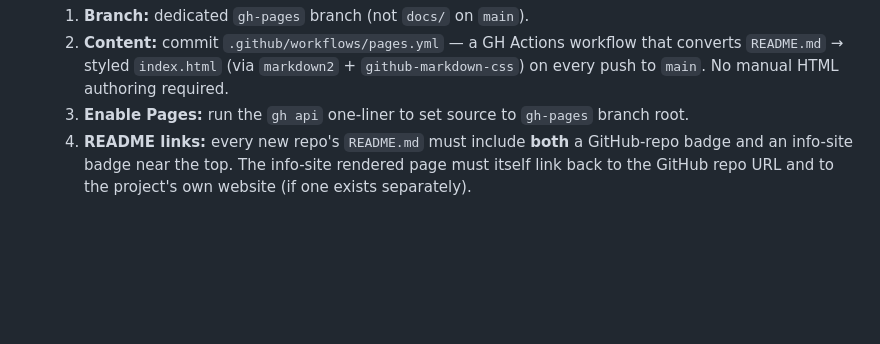
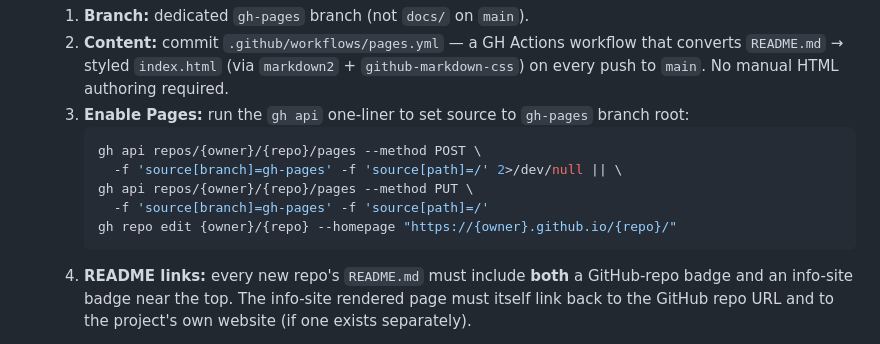
Before and after one commit to chirag127/agents-md, a Markdown page: AGENTS.md, the part around the change. GitHub-like rendering; blank space fills up the shorter version.

````diff
--- a/AGENTS.md
+++ b/AGENTS.md
@@ -186,7 +186,14 @@ under the self-update rule (same flow as adding a rule to AGENTS.md).
   2. **Content:** commit `.github/workflows/pages.yml` — a GH Actions workflow that converts
      `README.md` → styled `index.html` (via `markdown2` + `github-markdown-css`) on every
      push to `main`. No manual HTML authoring required.
-  3. **Enable Pages:** run the `gh api` one-liner to set source to `gh-pages` branch root.
+  3. **Enable Pages:** run the `gh api` one-liner to set source to `gh-pages` branch root:
+     ```bash
+     gh api repos/{owner}/{repo}/pages --method POST \
+       -f 'source[branch]=gh-pages' -f 'source[path]=/' 2>/dev/null || \
+     gh api repos/{owner}/{repo}/pages --method PUT \
+       -f 'source[branch]=gh-pages' -f 'source[path]=/'
+     gh repo edit {owner}/{repo} --homepage "https://{owner}.github.io/{repo}/"
+     ```
   4. **README links:** every new repo's `README.md` must include **both** a GitHub-repo badge
      and an info-site badge near the top. The info-site rendered page must itself link back to
      the GitHub repo URL and to the project's own website (if one exists separately).
````
Also changed, not shown: per-agent/github-pages-workflow.md (+4 -2 lines).
